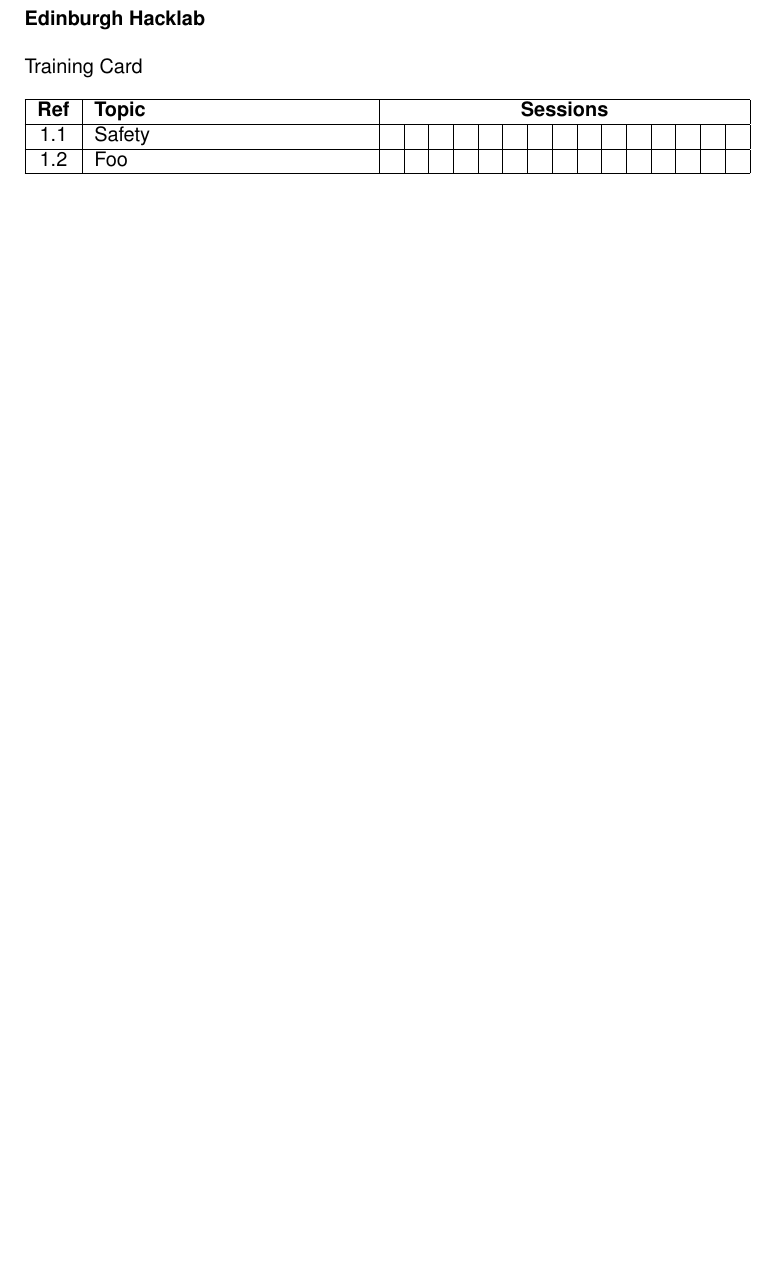
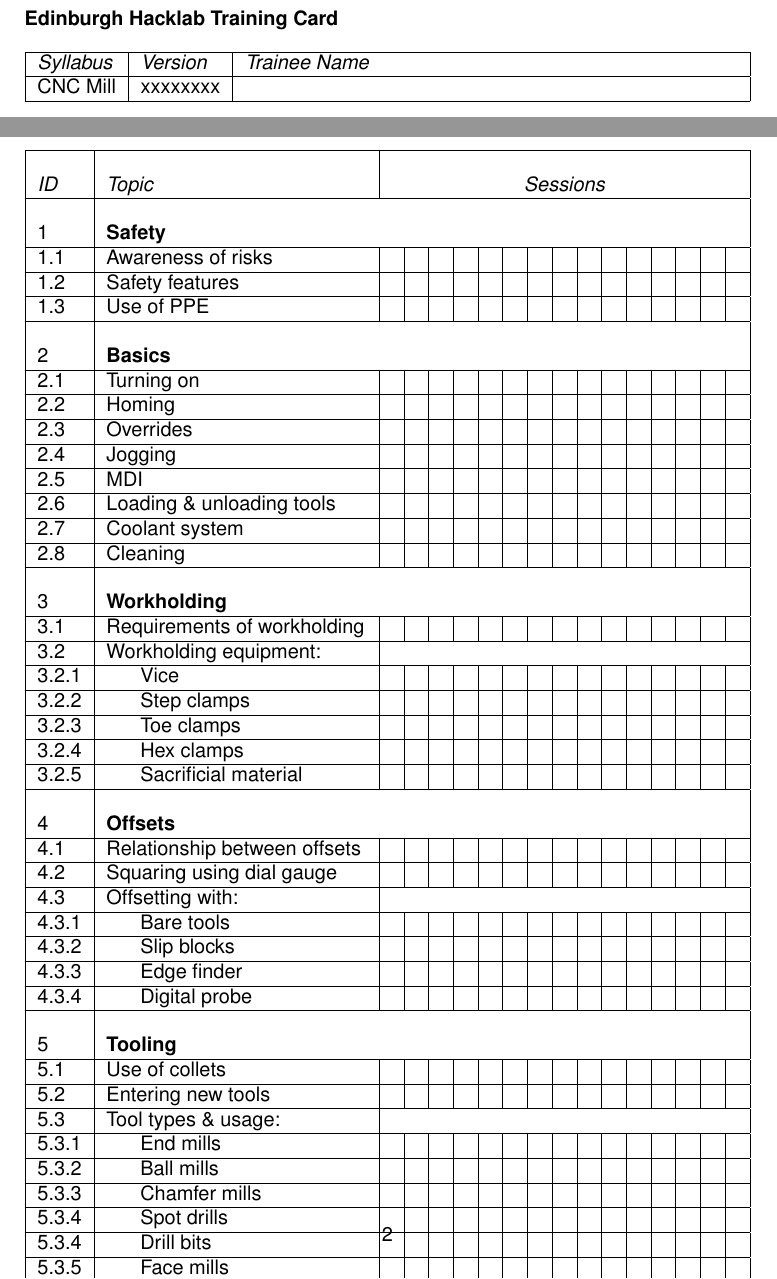
Before and after one commit to edinburghhacklab/hacklab-training-generator, a LaTeX document (training-card.tex): part of the page before the commit and two parts of pages 1 and 2 of 2 after it, the two joined at a grey line, cut so that both start at the same text, the shorter picture padded with empty space. Compiled offline with pdfLaTeX.

Commit message:
Populate with partial CNC mill syllabus.

```diff
--- a/training-card.tex
+++ b/training-card.tex
@@ -4,17 +4,105 @@
 \renewcommand{\familydefault}{phv}
 \begin{document}
 \noindent
-\textbf{Edinburgh Hacklab} \\
+\textbf{Edinburgh Hacklab Training Card} \\
 \\
-Training Card \\
-\\
-\begin{tabularx}{\textwidth}{|c|X|c|c|c|c|c|c|c|c|c|c|c|c|c|c|c|}
+\begin{tabularx}{\textwidth}{|l|l|X|}
+\hline
+\textit{Syllabus} & \textit{Version} & \textit{Trainee Name} \\
+\hline
+CNC Mill & xxxxxxxx & \\
+\hline
+\end{tabularx}
+\\[2ex]
+\begin{tabularx}{\textwidth}{|l|X|c|c|c|c|c|c|c|c|c|c|c|c|c|c|c|}
     \hline
-    \textbf{Ref} & \textbf{Topic} & \multicolumn{15}{c|}{\textbf{Sessions}} \\
+    & & \multicolumn{15}{c|}{} \\
+    \textit{ID} & \textit{Topic} & \multicolumn{15}{c|}{\textit{Sessions}} \\
     \hline
-    1.1 & Safety
+    & \multicolumn{16}{c|}{} \\
+    1 & \multicolumn{1}{l}{\textbf{Safety}} & \multicolumn{15}{c|}{} \\
+    \hline
+    1.1 & Awareness of risks
     & & & & & & & & & & & & & & & \\ \hline
-    1.2 & Foo
+    1.2 & Safety features
+    & & & & & & & & & & & & & & & \\ \hline
+    1.3 & Use of PPE
+    & & & & & & & & & & & & & & & \\ \hline
+    & \multicolumn{16}{c|}{} \\
+    2 & \multicolumn{1}{l}{\textbf{Basics}} & \multicolumn{15}{c|}{} \\
+    \hline
+    2.1 & Turning on
+    & & & & & & & & & & & & & & & \\ \hline
+    2.2 & Homing
+    & & & & & & & & & & & & & & & \\ \hline
+    2.3 & Overrides
+    & & & & & & & & & & & & & & & \\ \hline
+    2.4 & Jogging
+    & & & & & & & & & & & & & & & \\ \hline
+    2.5 & MDI
+    & & & & & & & & & & & & & & & \\ \hline
+    2.6 & Loading \& unloading tools
+    & & & & & & & & & & & & & & & \\ \hline
+    2.7 & Coolant system
+    & & & & & & & & & & & & & & & \\ \hline
+    2.8 & Cleaning
+    & & & & & & & & & & & & & & & \\ \hline
+    & \multicolumn{16}{c|}{} \\
+    3 & \multicolumn{1}{l}{\textbf{Workholding}} & \multicolumn{15}{c|}{} \\
+    \hline
+    3.1 & Requirements of workholding
+    & & & & & & & & & & & & & & & \\ \hline
+    3.2 & Workholding equipment:
+    & \multicolumn{15}{c|}{} \\ \hline
+    3.2.1 & \hspace{5mm} Vice
+    & & & & & & & & & & & & & & & \\ \hline
+    3.2.2 & \hspace{5mm} Step clamps
+    & & & & & & & & & & & & & & & \\ \hline
+    3.2.3 & \hspace{5mm} Toe clamps
+    & & & & & & & & & & & & & & & \\ \hline
+    3.2.4 & \hspace{5mm} Hex clamps
+    & & & & & & & & & & & & & & & \\ \hline
+    3.2.5 & \hspace{5mm} Sacrificial material
+    & & & & & & & & & & & & & & & \\ \hline
+    & \multicolumn{16}{c|}{} \\
+    4 & \multicolumn{1}{l}{\textbf{Offsets}} & \multicolumn{15}{c|}{} \\
+    \hline
+    4.1 & Relationship between offsets
+    & & & & & & & & & & & & & & & \\ \hline
+    4.2 & Squaring using dial gauge
+    & & & & & & & & & & & & & & & \\ \hline
+    4.3 & Offsetting with:
+    & \multicolumn{15}{c|}{} \\ \hline
+    4.3.1 & \hspace{5mm} Bare tools
+    & & & & & & & & & & & & & & & \\ \hline
+    4.3.2 & \hspace{5mm} Slip blocks
+    & & & & & & & & & & & & & & & \\ \hline
+    4.3.3 & \hspace{5mm} Edge finder
+    & & & & & & & & & & & & & & & \\ \hline
+    4.3.4 & \hspace{5mm} Digital probe
+    & & & & & & & & & & & & & & & \\ \hline
+    & \multicolumn{16}{c|}{} \\
+    5 & \multicolumn{1}{l}{\textbf{Tooling}} & \multicolumn{15}{c|}{} \\
+    \hline
+    5.1 & Use of collets
+    & & & & & & & & & & & & & & & \\ \hline
+    5.2 & Entering new tools
+    & & & & & & & & & & & & & & & \\ \hline
+    5.3 & Tool types \& usage:
+    & \multicolumn{15}{c|}{} \\ \hline
+    5.3.1 & \hspace{5mm} End mills
+    & & & & & & & & & & & & & & & \\ \hline
+    5.3.2 & \hspace{5mm} Ball mills
+    & & & & & & & & & & & & & & & \\ \hline
+    5.3.3 & \hspace{5mm} Chamfer mills
+    & & & & & & & & & & & & & & & \\ \hline
+    5.3.4 & \hspace{5mm} Spot drills
+    & & & & & & & & & & & & & & & \\ \hline
+    5.3.4 & \hspace{5mm} Drill bits
+    & & & & & & & & & & & & & & & \\ \hline
+    5.3.5 & \hspace{5mm} Face mills
+    & & & & & & & & & & & & & & & \\ \hline
+    5.3.6 & \hspace{5mm} Fly cutters
     & & & & & & & & & & & & & & & \\ \hline
 \end{tabularx}
 \end{document}
```
